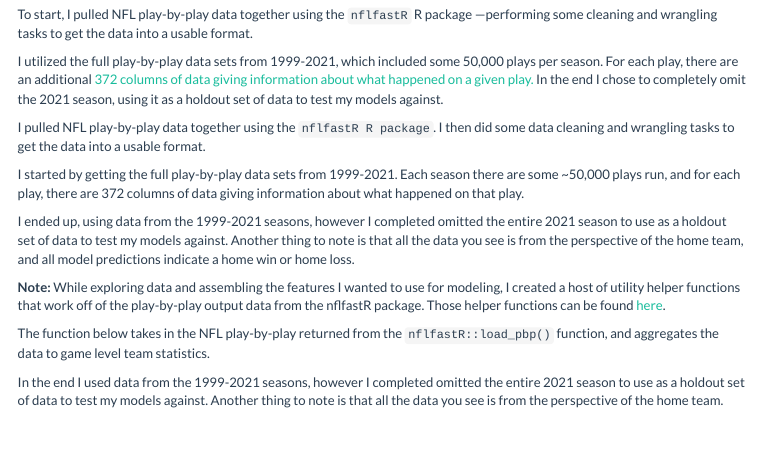
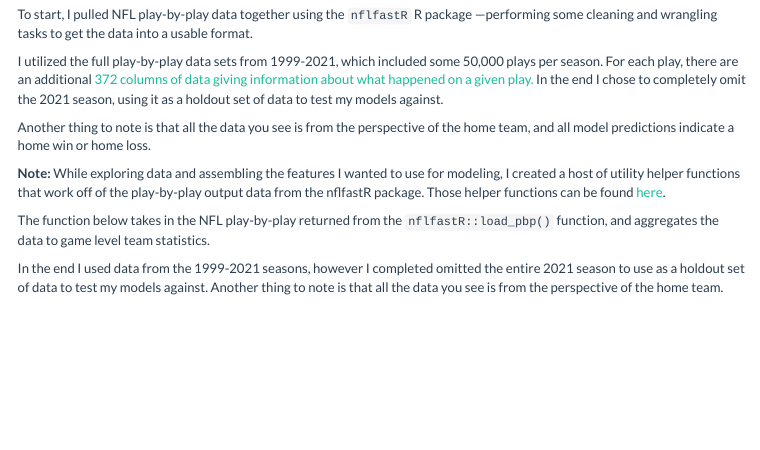
Before and after one commit to anguswg-ucsb/nfl_wins, an R Markdown document (index.Rmd): the page in a window 1100 px wide, from 500 px down. Rendered offline with R 4.5, knitr and Pandoc, with nearby package versions; some code elsewhere in the file could not run offline; menus at the side of the page are left out; long lines of code are wrapped.

Commit message:
Update index.Rmd

```diff
--- a/index.Rmd
+++ b/index.Rmd
@@ -125,17 +125,7 @@ To start, I pulled NFL play-by-play data together using the `nflfastR` R package
 
 I utilized the full play-by-play data sets from 1999-2021, which included some 50,000 plays per season. For each play, there are an additional [372 columns of data giving information about what happened on a given play.](https://www.nflfastR.com/articles/field_descriptions.html) In the end I chose to completely omit the 2021 season, using it as a holdout set of data to test my models against.
 
-
-I pulled NFL play-by-play data together using the `nflfastR R package`.
-I then did some data cleaning and wrangling tasks to get the data into a
-usable format.
-
-I started by getting the full play-by-play data sets from 1999-2021. Each season there are some ~50,000 plays run, and for each play, there are 372
-columns of data giving information about what happened on that play.
-
-I ended up, using data from the 1999-2021 seasons, however I completed
-omitted the entire 2021 season to use as a holdout set of data to test
-my models against. Another thing to note is that all the data you see is from the perspective of the home team, and all model predictions indicate a home win or home loss.
+Another thing to note is that all the data you see is from the perspective of the home team, and all model predictions indicate a home win or home loss.
 
 **Note:** While exploring data and assembling the features I wanted to use for modeling, I created a host of utility helper functions that work off of the play-by-play output data from the nflfastR package. Those helper functions can be found
 [here](https://github.com/anguswg-ucsb/nfl_wins/blob/main/utils/utils.R).
```
